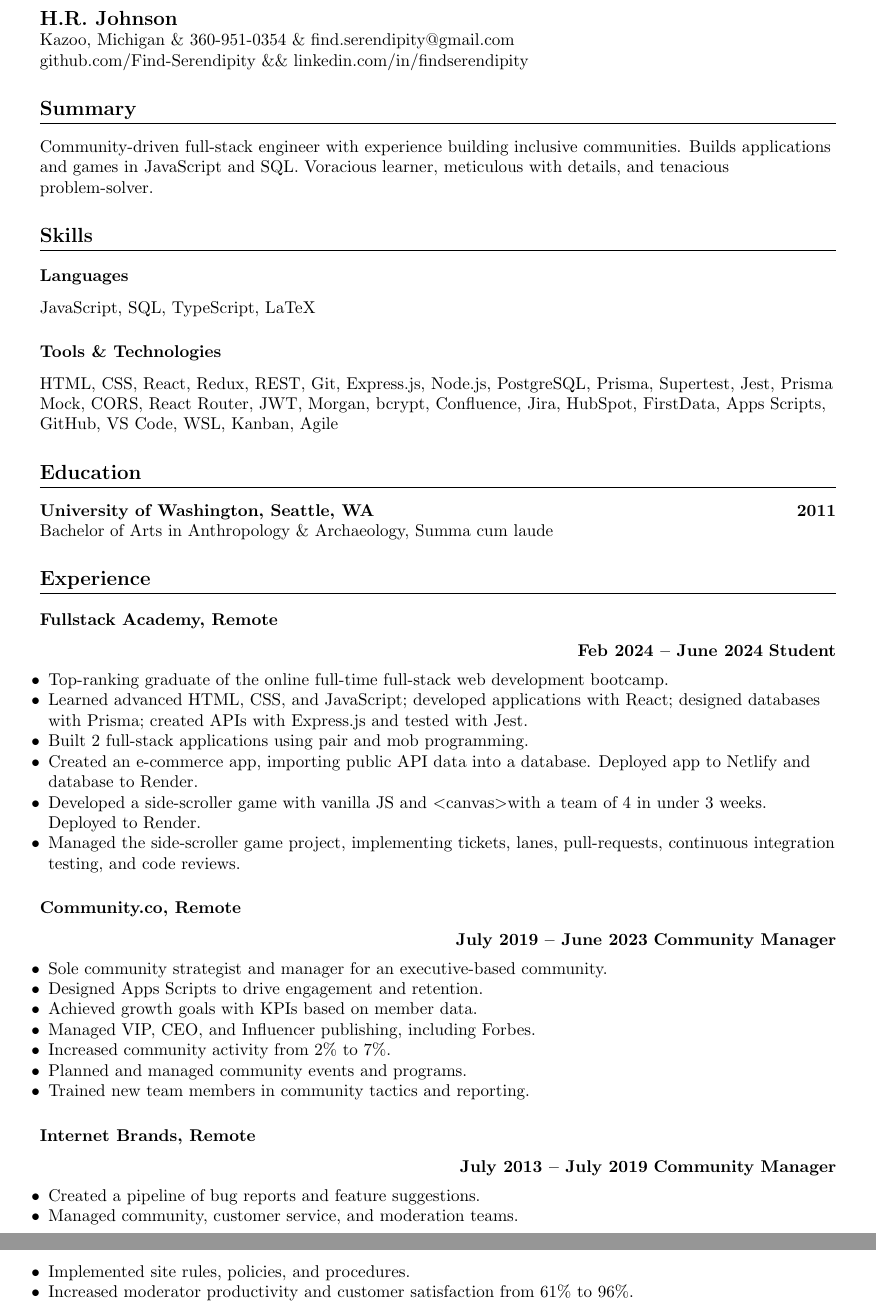
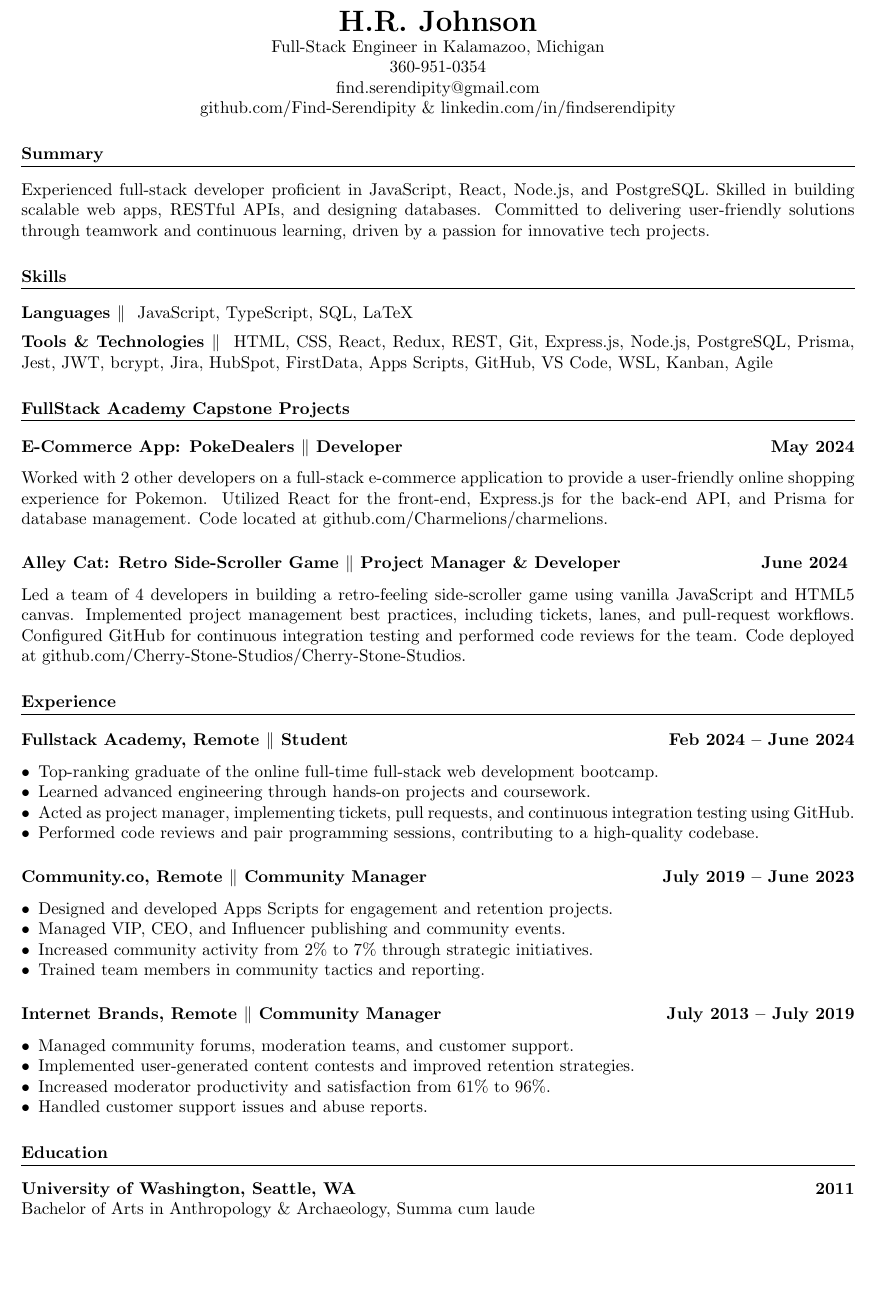
Before and after one commit to Find-Serendipity/Resume, a LaTeX CV (newresume.tex): two parts of pages 1 and 2 of 2 before the commit and part of the page after it, the two joined at a grey line, cut so that both start at the same text, the shorter picture padded with empty space. Compiled offline with pdfLaTeX.

Commit message:
new resume added

```diff
--- a/newresume.tex
+++ b/newresume.tex
@@ -1,5 +1,5 @@
 \documentclass[a4paper,10pt]{article}
-\usepackage[left=0.9in, right=0.9in, top=0.8in, bottom=0.9in]{geometry}
+\usepackage[left=0.75in, right=0.75in, top=0.75in, bottom=0.75in]{geometry}
 \usepackage{enumitem}
 \usepackage{hyperref}
 \usepackage{titlesec}
@@ -40,82 +39,106 @@
-\begin{flushleft} % Left-justify content
-    {\large \textbf{H.R. Johnson}} \\
-    Kazoo, Michigan \&
-    \href{tel:360-951-0354}{360-951-0354} \&
-    \href{mailto:find.serendipity@gmail.com}{find.serendipity@gmail.com} \\
+\begin{center} % Center-justify content
+      {\LARGE \textbf{H.R. Johnson}} \\
+      Full-Stack Engineer in Kalamazoo, Michigan \\
+      \href{tel:360-951-0354}{360-951-0354}\\
+      \href{mailto:find.serendipity@gmail.com}{find.serendipity@gmail.com}\\
 
       \mbox{\href{https://github.com/Find-Serendipity}{github.com/Find-Serendipity}
-        \&\&
+            \&
 
             \href{https://www.linkedin.com/in/findserendipity/}{linkedin.com/in/findserendipity}}
+\end{center}
 
 \section{Summary}
-    Community-driven full-stack engineer with experience building inclusive
-    communities. Builds applications and games in JavaScript and SQL. Voracious
-    learner, meticulous with details, and tenacious problem-solver.
+Experienced full-stack developer proficient in JavaScript, React, Node.js, and
+PostgreSQL. Skilled in building scalable web apps, RESTful APIs, and designing
+databases. Committed to delivering user-friendly solutions through teamwork and
+continuous learning, driven by a passion for innovative tech projects.
 
 \section{Skills}
-    \subsection{Languages}
-    JavaScript, SQL, TypeScript, LaTeX
+\textbf{Languages {$\parallel$} \normalfont{ JavaScript,
+            TypeScript, SQL, LaTeX}}
 
-    \subsection{Tools \& Technologies}
-    HTML, CSS, React, Redux, REST, Git, Express.js, Node.js, PostgreSQL,
-    Prisma,
-    Supertest, Jest, Prisma Mock, CORS, React Router, JWT, Morgan, bcrypt,
-    Confluence, Jira, HubSpot, FirstData, Apps Scripts, GitHub, VS Code, WSL,
-    Kanban, Agile
+\textbf{Tools \& Technologies {$\parallel$} \normalfont{ HTML, CSS, React,
+            Redux, REST, Git, Express.js, Node.js, PostgreSQL,
+            Prisma, Jest, JWT, bcrypt, Jira, HubSpot, FirstData, Apps Scripts,
+            GitHub, VS Code, WSL, Kanban, Agile}}
 
-    \section{Education}
-    \textbf{University of Washington, Seattle, WA} \hfill \textbf{2011} \\
-    Bachelor of Arts in Anthropology \& Archaeology, Summa cum laude
+\section{FullStack Academy Capstone Projects}
+\subsection{E-Commerce App: PokeDealers {$\parallel$}{ Developer}
+      \hfill \textbf{May 2024}}
+{Worked with 2 other developers on a full-stack e-commerce
+      application
+      to provide a user-friendly
+      online shopping experience for Pokemon. Utilized React for the
+      front-end, Express.js for
+      the back-end API, and Prisma for database management. Code located
+      at \href{https://github.com/Charmelions/charmelions}{github.com/Charmelions/charmelions}.}
+
+\subsection{Alley Cat: Retro Side-Scroller Game {$\parallel$}{
+                  Project Manager
+                  \& Developer}
+      \hfill \textbf{June 2024}
+}
+{Led a team of 4 developers in building a retro-feeling
+      side-scroller game using vanilla JavaScript and HTML5 canvas.
+      Implemented
+      project management best practices, including tickets, lanes, and
+      pull-request
+      workflows. Configured GitHub for continuous integration testing and
+      performed
+      code reviews for the team. Code deployed at \href{https://github.com/Cherry-Stone-Studios/Cherry-Stone-Studios}{github.com/Cherry-Stone-Studios/Cherry-Stone-Studios}.}
 
 \section{Experience}
 
-    \subsection{Fullstack Academy, Remote} \hfill \textbf{Feb 2024 – June 2024}
-    \textbf{Student}
-    \begin{itemize}[leftmargin=0.5em]
+\subsection{Fullstack Academy, Remote {$\parallel$}{ Student} \hfill
+      \textbf{Feb
+            2024 – June
+            2024}}
+\begin{itemize}
       \item Top-ranking graduate of the online full-time full-stack web
-              development bootcamp.
-        \item Learned advanced HTML, CSS, and JavaScript; developed
-              applications
-              with React; designed databases with Prisma; created APIs with
-              Express.js and
-              tested with Jest.
-        \item Built 2 full-stack applications using pair and mob programming.
-        \item Created an e-commerce app, importing public API data into a
-              database.
-              Deployed app to Netlify and database to Render.
-        \item Developed a side-scroller game with vanilla JS and \textless
-              canvas\textgreater with a team of 4 in under 3 weeks. Deployed to
-              Render.
-        \item Managed the side-scroller game project, implementing tickets,
-              lanes,
-              pull-requests, continuous integration testing, and code reviews.
+            development
+            bootcamp.
+      \item Learned advanced engineering through
+            hands-on
+            projects and coursework.
+      \item Acted as project manager, implementing tickets, pull requests, and
+            continuous integration testing using GitHub.
+      \item Performed code reviews and pair programming sessions, contributing
+            to a high-quality codebase.
 \end{itemize}
 
-    \subsection{Community.co, Remote} \hfill \textbf{July 2019 – June 2023}
-    \textbf{Community Manager}
-    \begin{itemize}[leftmargin=0.5em]
-        \item Sole community strategist and manager for an executive-based
-              community.
-        \item Designed Apps Scripts to drive engagement and retention.
-        \item Achieved growth goals with KPIs based on member data.
-        \item Managed VIP, CEO, and Influencer publishing, including Forbes.
-        \item Increased community activity from 2\% to 7\%.
-        \item Planned and managed community events and programs.
-        \item Trained new team members in community tactics and reporting.
+\subsection{Community.co, Remote {$\parallel$}{ Community Manager} \hfill
+      \textbf{July 2019 – June
+            2023}}
+\begin{itemize}
+      \item Designed and developed Apps Scripts for engagement and retention
+            projects.
+      \item Managed VIP, CEO, and Influencer publishing and community
+            events.
+      \item Increased community activity from 2\% to 7\% through
+            strategic
+            initiatives.
+      \item Trained team members in community tactics and reporting.
 \end{itemize}
 
-    \subsection{Internet Brands, Remote} \hfill \textbf{July 2013 – July 2019}
-    \textbf{Community Manager}
-    \begin{itemize}[leftmargin=0.5em]
-        \item Created a pipeline of bug reports and feature suggestions.
-        \item Managed community, customer service, and moderation teams.
-        \item Implemented site rules, policies, and procedures.
-        \item Increased moderator productivity and customer satisfaction from
-              61\%
-              to 96\%.
+\subsection{Internet Brands, Remote {$\parallel$}{ Community Manager} \hfill
+      \textbf{July 2013 – July
+            2019}}
+\begin{itemize}
+      \item Managed community forums, moderation teams, and customer
+            support.
+      \item Implemented user-generated content contests and improved
+            retention strategies.
+      \item Increased moderator productivity and satisfaction from 61\%
+            to
+            96\%.
+      \item Handled customer support issues and abuse reports.
 \end{itemize}
 
-\end{flushleft}
+\section{Education}
+\textbf{University of Washington, Seattle, WA} \hfill
+\textbf{2011}
+\\
+Bachelor of Arts in Anthropology \& Archaeology, Summa cum laude
 
 \end{document}
```
Also changed, not shown: scaleai.tex (added, +137 -0 lines), newresume.tex (7 more changed lines). Lines whose indentation alone changed are shown as unchanged.
